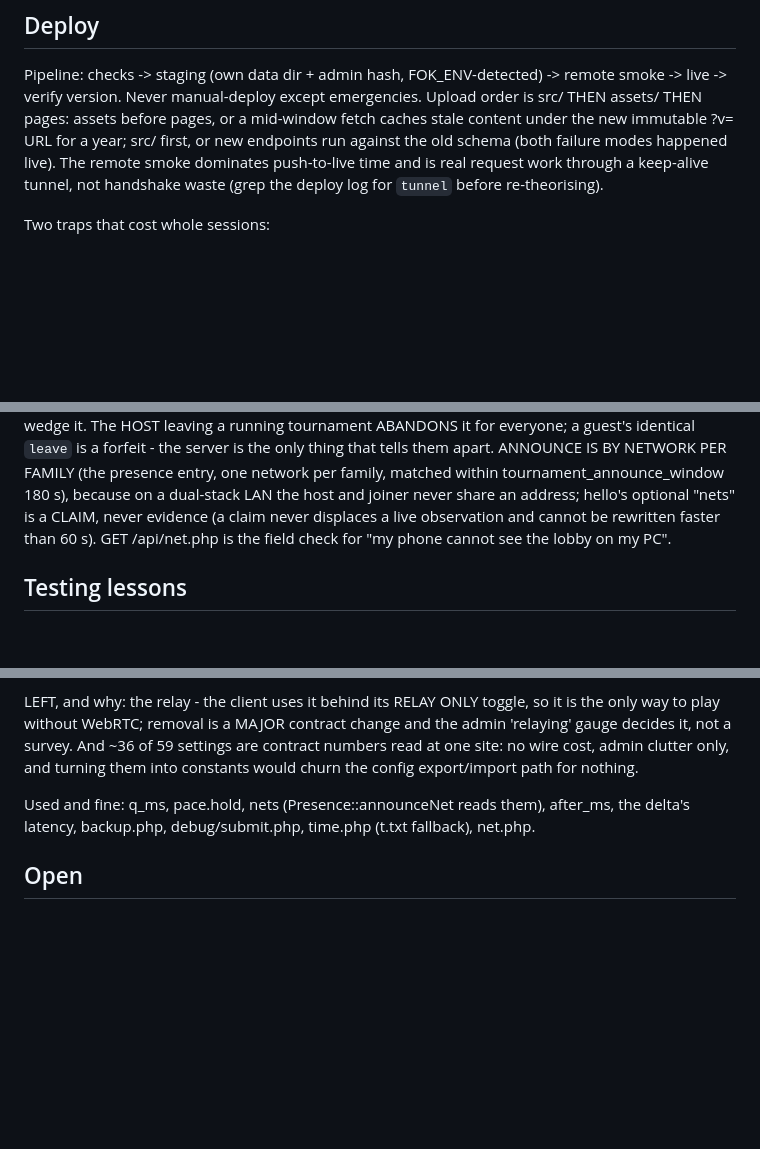
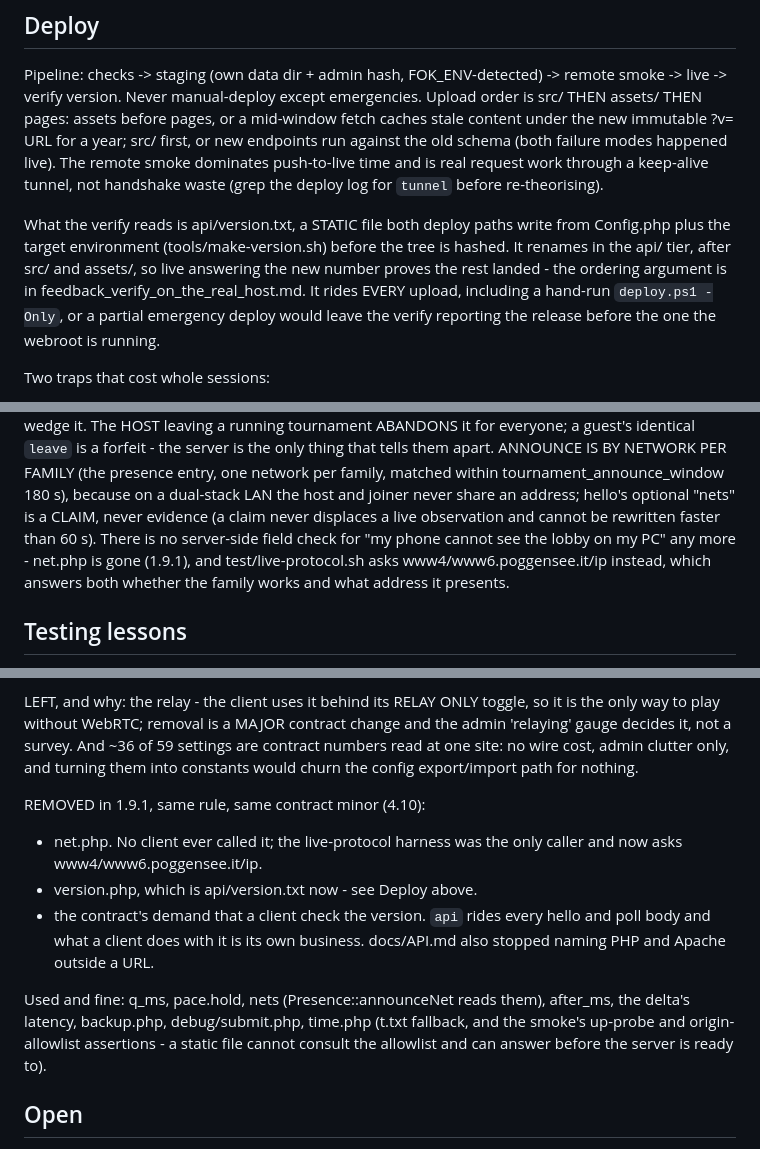
Before and after one commit to poeggi/FOK-server, a Markdown page: .claude/rules/project_fok_server.md, 3 parts joined by grey strips. Rendered like a GitHub page; blank space fills up the shorter version.

Commit message:
Bring the repo notes up to date with 1.9.1
net.php and version.php are gone, so the rules stop pointing at them: the
tournament section no longer offers net.php as the dual-stack field check,
and Known dead weight records the 1.9.1 withdrawals beside the 1.6.0 ones.
Deploy says what the verify actually reads and why version.txt renaming
last is what makes it proof.

CLAUDE.md: admin/api.php asks for the database where it is used, so a tick
carrying only presence and duels opens no connection. That is worth an
invariant - the dashboard is most of the traffic here, and hoisting the
handle back to the top of the file would undo it silently.

```diff
--- a/.claude/rules/project_fok_server.md
+++ b/.claude/rules/project_fok_server.md
@@ -76,6 +76,15 @@ schema (both failure modes happened live). The remote smoke dominates
 push-to-live time and is real request work through a keep-alive tunnel,
 not handshake waste (grep the deploy log for `tunnel` before
 re-theorising).
+
+What the verify reads is api/version.txt, a STATIC file both deploy paths
+write from Config.php plus the target environment (tools/make-version.sh)
+before the tree is hashed. It renames in the api/ tier, after src/ and
+assets/, so live answering the new number proves the rest landed - the
+ordering argument is in feedback_verify_on_the_real_host.md. It rides
+EVERY upload, including a hand-run `deploy.ps1 -Only`, or a partial
+emergency deploy would leave the verify reporting the release before the
+one the webroot is running.
 
 Two traps that cost whole sessions:
 
@@ -368,8 +377,10 @@ matched within tournament_announce_window 180 s), because on a dual-stack
 LAN the host
 and joiner never share an address; hello's optional "nets" is a CLAIM,
 never evidence (a claim never displaces a live observation and cannot be
-rewritten faster than 60 s). GET /api/net.php is the field check for "my
-phone cannot see the lobby on my PC".
+rewritten faster than 60 s). There is no server-side field check for "my
+phone cannot see the lobby on my PC" any more - net.php is gone (1.9.1),
+and test/live-protocol.sh asks www4/www6.poggensee.it/ip instead, which
+answers both whether the family works and what address it presents.
 
 ## Testing lessons
 
@@ -436,9 +447,20 @@ change and the admin 'relaying' gauge decides it, not a survey. And ~36 of
 clutter only, and turning them into constants would churn the config
 export/import path for nothing.
 
+REMOVED in 1.9.1, same rule, same contract minor (4.10):
+
+- net.php. No client ever called it; the live-protocol harness was the only
+  caller and now asks www4/www6.poggensee.it/ip.
+- version.php, which is api/version.txt now - see Deploy above.
+- the contract's demand that a client check the version. `api` rides every
+  hello and poll body and what a client does with it is its own business.
+  docs/API.md also stopped naming PHP and Apache outside a URL.
+
 Used and fine: q_ms, pace.hold, nets (Presence::announceNet reads them),
 after_ms, the delta's latency, backup.php, debug/submit.php, time.php
-(t.txt fallback), net.php.
+(t.txt fallback, and the smoke's up-probe and origin-allowlist assertions -
+a static file cannot consult the allowlist and can answer before the server
+is ready to).
 
 ## Open
 
```
Also changed, not shown: CLAUDE.md (+7 -0 lines).
